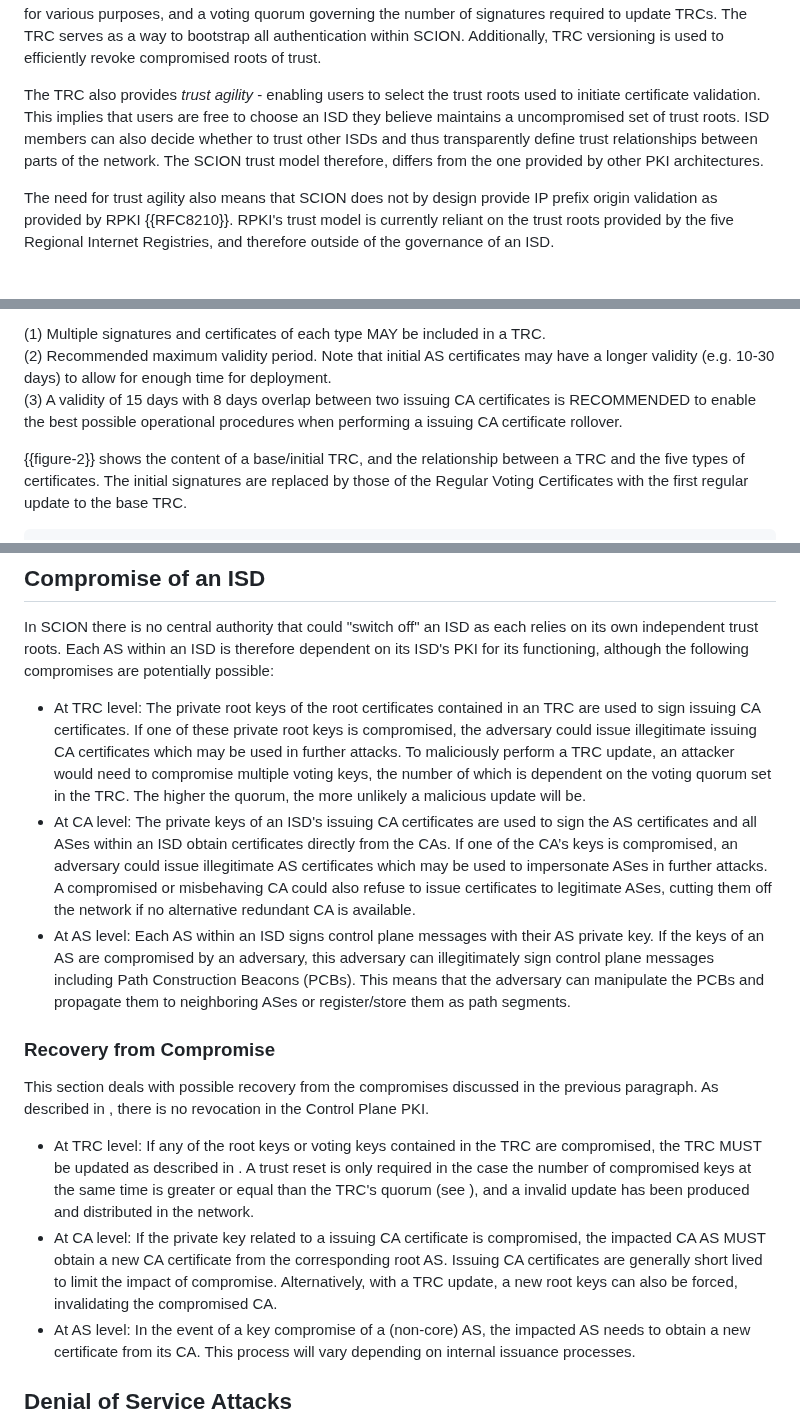
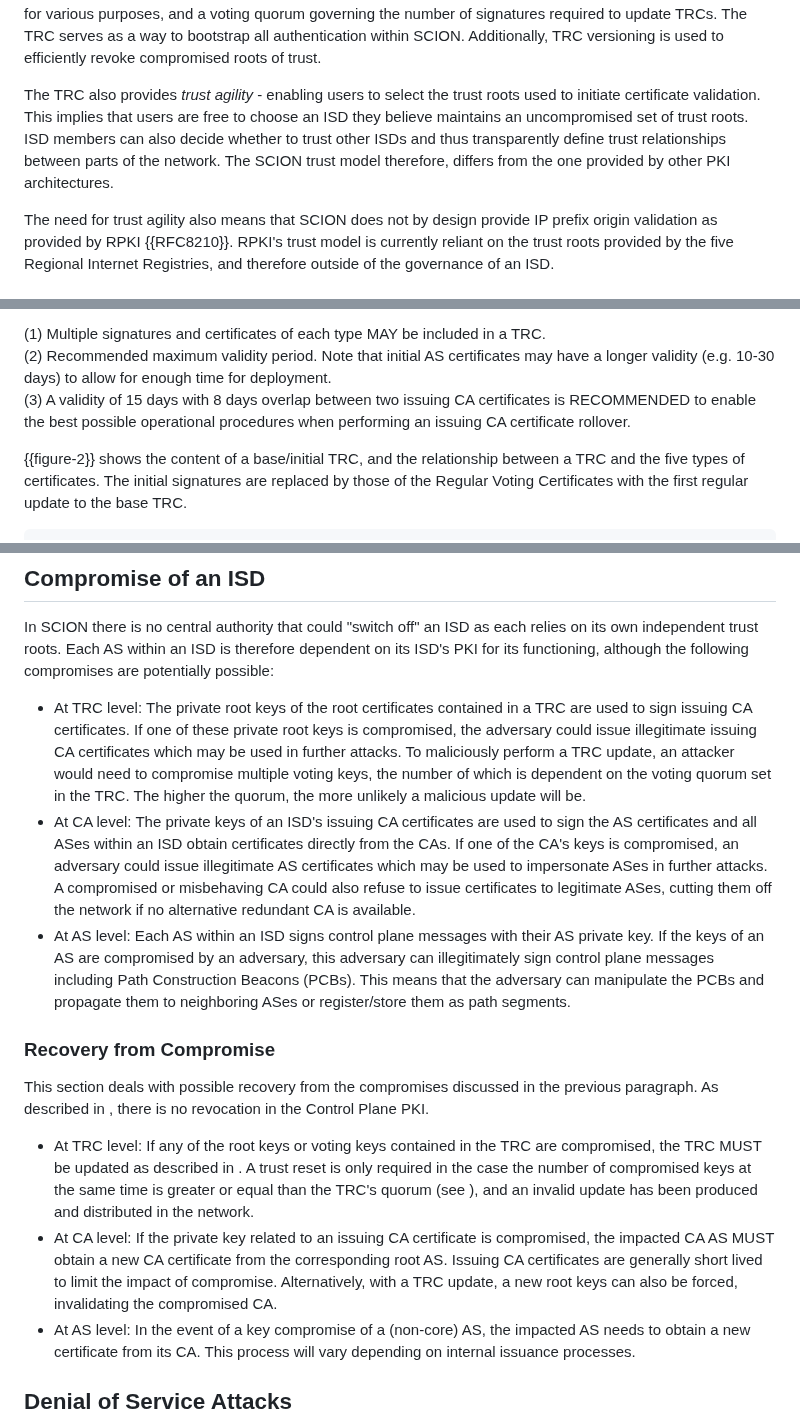
Before and after one commit to scionassociation/scion-cppki_I-D, a Markdown page: draft-dekater-scion-pki.md, 3 parts joined by grey strips. GitHub-like rendering.

Commit message:
draftforge pass

```diff
--- a/draft-dekater-scion-pki.md
+++ b/draft-dekater-scion-pki.md
@@ -180,7 +180,7 @@ An ISD is governed by one or multiple ASes, known as the **voting ASes**. Furthe
 
 Authentication in SCION is based on X.509 certificates that bind identifiers to public keys and carry digital signatures that are verified by roots of trust. SCION allows each ISD to define its own set of trust roots, along with the policy governing their use. Such scoping of trust roots within an ISD improves security as compromise of a private key associated with a trust root cannot be used to forge a certificate outside the ISD. An ISD's trust roots and policy are encoded in the TRC, which has a version number, a list of public keys that serves as root of trust for various purposes, and a voting quorum governing the number of signatures required to update TRCs. The TRC serves as a way to bootstrap all authentication within SCION. Additionally, TRC versioning is used to efficiently revoke compromised roots of trust.
 
-The TRC also provides *trust agility* - enabling users to select the trust roots used to initiate certificate validation. This implies that users are free to choose an ISD they believe maintains a uncompromised set of trust roots. ISD members can also decide whether to trust other ISDs and thus transparently define trust relationships between parts of the network. The SCION trust model therefore, differs from the one provided by other PKI architectures.
+The TRC also provides *trust agility* - enabling users to select the trust roots used to initiate certificate validation. This implies that users are free to choose an ISD they believe maintains an uncompromised set of trust roots. ISD members can also decide whether to trust other ISDs and thus transparently define trust relationships between parts of the network. The SCION trust model therefore, differs from the one provided by other PKI architectures.
 
 The need for trust agility also means that SCION does not by design provide IP prefix origin validation as provided by RPKI {{RFC8210}}. RPKI's trust model is currently reliant on the trust roots provided by the five Regional Internet Registries, and therefore outside of the governance of an ISD.
 
@@ -362,7 +362,7 @@ The RECOMMENDED maximum validity period of a sensitive voting certificate is 5 y
 
 (1) Multiple signatures and certificates of each type MAY be included in a TRC.<br>
 (2) Recommended maximum validity period. Note that initial AS certificates may have a longer validity (e.g. 10-30 days) to allow for enough time for deployment.<br>
-(3) A validity of 15 days with 8 days overlap between two issuing CA certificates is RECOMMENDED to enable the best possible operational procedures when performing a issuing CA certificate rollover.
+(3) A validity of 15 days with 8 days overlap between two issuing CA certificates is RECOMMENDED to enable the best possible operational procedures when performing an issuing CA certificate rollover.
 
 {{figure-2}} shows the content of a base/initial TRC, and the relationship between a TRC and the five types of certificates. The initial signatures are replaced by those of the Regular Voting Certificates with the first regular update to the base TRC.
 
@@ -1144,8 +1144,8 @@ This section discussed implication of such trust architecture, covering *inter*-
 
 In SCION there is no central authority that could "switch off" an ISD as each relies on its own independent trust roots. Each AS within an ISD is therefore dependent on its ISD's PKI for its functioning, although the following compromises are potentially possible:
 
-- At TRC level: The private root keys of the root certificates contained in an TRC are used to sign issuing CA certificates. If one of these private root keys is compromised, the adversary could issue illegitimate issuing CA certificates which may be used in further attacks. To maliciously perform a TRC update, an attacker would need to compromise multiple voting keys, the number of which is dependent on the voting quorum set in the TRC. The higher the quorum, the more unlikely a malicious update will be.
-- At CA level: The private keys of an ISD's issuing CA certificates are used to sign the AS certificates and all ASes within an ISD obtain certificates directly from the CAs. If one of the CA’s keys is compromised, an adversary could issue illegitimate AS certificates which may be used to impersonate ASes in further attacks. A compromised or misbehaving CA could also refuse to issue certificates to legitimate ASes, cutting them off the network if no alternative redundant CA is available.
+- At TRC level: The private root keys of the root certificates contained in a TRC are used to sign issuing CA certificates. If one of these private root keys is compromised, the adversary could issue illegitimate issuing CA certificates which may be used in further attacks. To maliciously perform a TRC update, an attacker would need to compromise multiple voting keys, the number of which is dependent on the voting quorum set in the TRC. The higher the quorum, the more unlikely a malicious update will be.
+- At CA level: The private keys of an ISD's issuing CA certificates are used to sign the AS certificates and all ASes within an ISD obtain certificates directly from the CAs. If one of the CA's keys is compromised, an adversary could issue illegitimate AS certificates which may be used to impersonate ASes in further attacks. A compromised or misbehaving CA could also refuse to issue certificates to legitimate ASes, cutting them off the network if no alternative redundant CA is available.
 - At AS level: Each AS within an ISD signs control plane messages with their AS private key. If the keys of an AS are compromised by an adversary, this adversary can illegitimately sign control plane messages including Path Construction Beacons (PCBs). This means that the adversary can manipulate the PCBs and propagate them to neighboring ASes or register/store them as path segments.
 
 
@@ -1153,8 +1153,8 @@ In SCION there is no central authority that could "switch off" an ISD as each re
 This section deals with possible recovery from the compromises discussed in the previous paragraph.
 As described in [](#substitutes-to-revocation), there is no revocation in the Control Plane PKI.
 
-- At TRC level: If any of the root keys or voting keys contained in the TRC are compromised, the TRC MUST be updated as described in [](#update). A trust reset is only required in the case the number of compromised keys at the same time is greater or equal than the TRC's quorum (see [](#quorum)), and a invalid update has been produced and distributed in the network.
-- At CA level: If the private key related to a issuing CA certificate is compromised, the impacted CA AS MUST obtain a new CA certificate from the corresponding root AS. Issuing CA certificates are generally short lived to limit the impact of compromise. Alternatively, with a TRC update, a new root keys can also be forced, invalidating the compromised CA.
+- At TRC level: If any of the root keys or voting keys contained in the TRC are compromised, the TRC MUST be updated as described in [](#update). A trust reset is only required in the case the number of compromised keys at the same time is greater or equal than the TRC's quorum (see [](#quorum)), and an invalid update has been produced and distributed in the network.
+- At CA level: If the private key related to an issuing CA certificate is compromised, the impacted CA AS MUST obtain a new CA certificate from the corresponding root AS. Issuing CA certificates are generally short lived to limit the impact of compromise. Alternatively, with a TRC update, a new root keys can also be forced, invalidating the compromised CA.
 - At AS level: In the event of a key compromise of a (non-core) AS, the impacted AS needs to obtain a new certificate from its CA. This process will vary depending on internal issuance processes.
 
 
```
Also changed, not shown: other parts of draft-dekater-scion-pki.md (+7 -7 lines).
